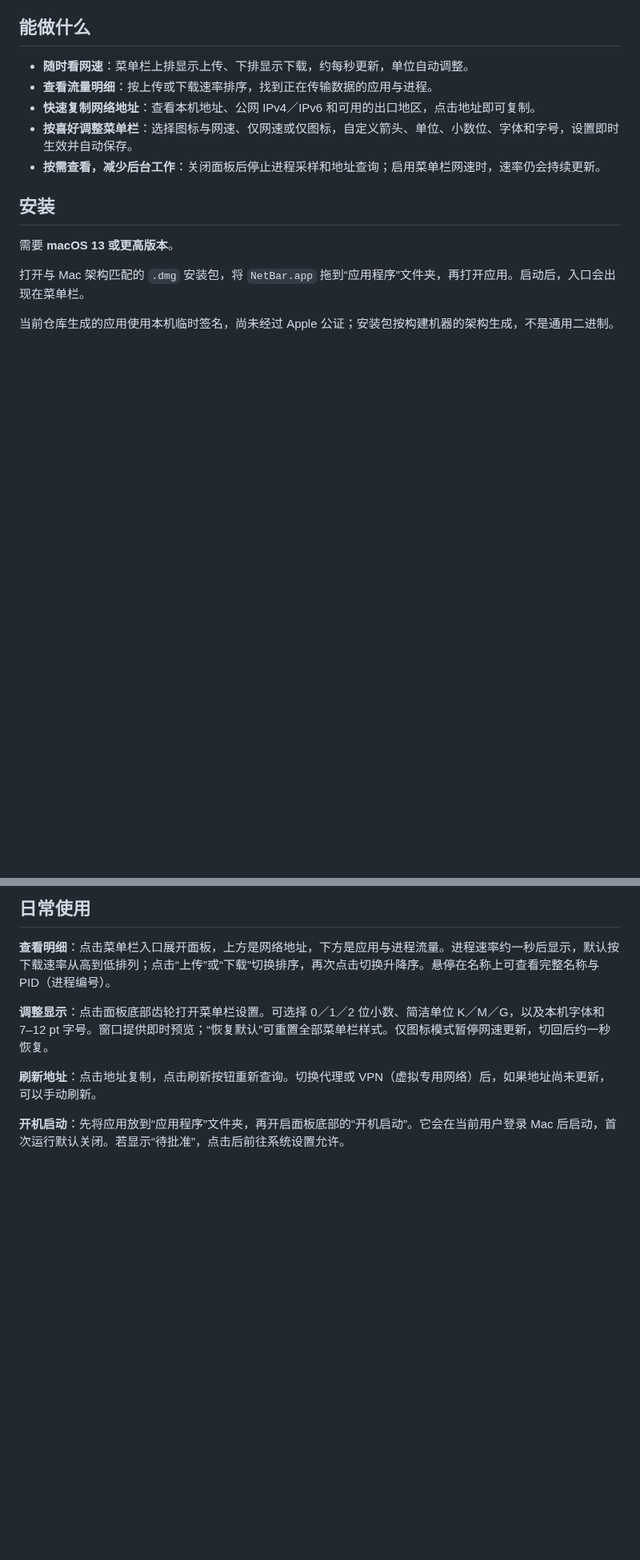
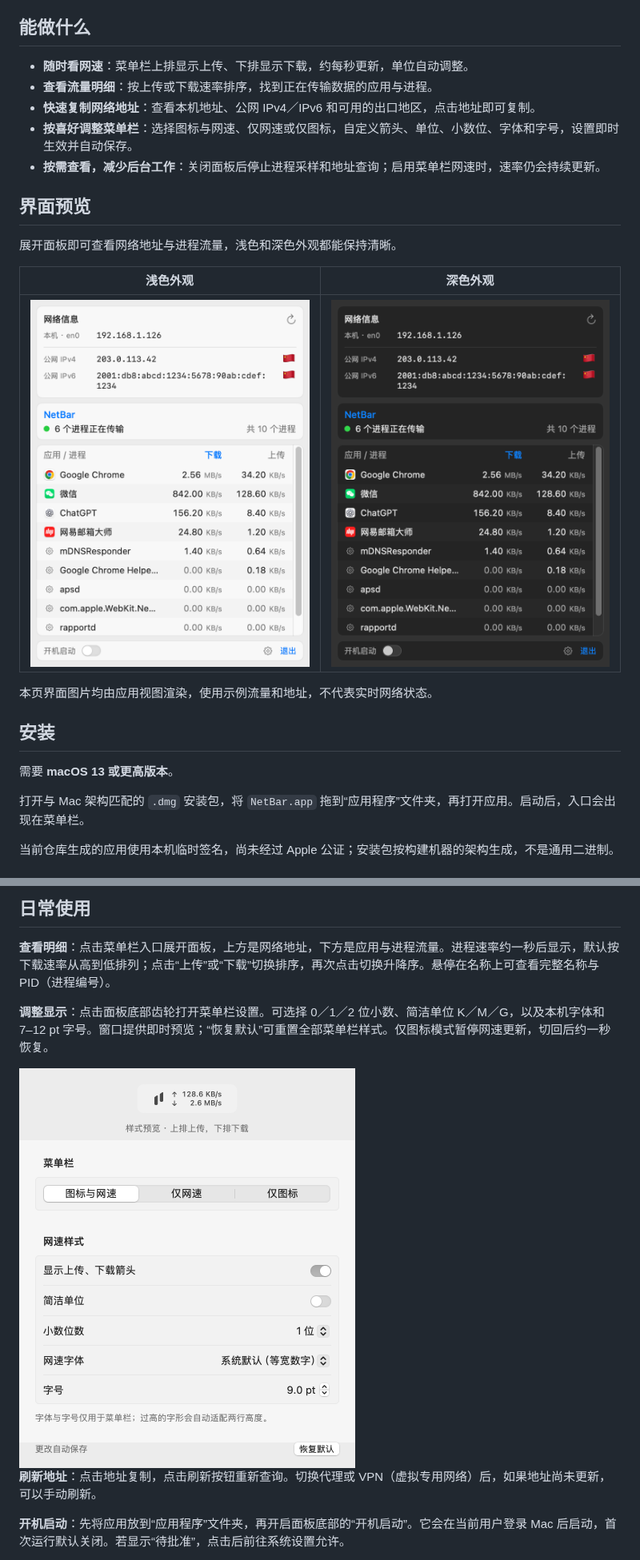
Before and after one commit to hygao1024/net-bar, a Markdown page: README.md, 2 parts joined by grey strips. Shown at 80% size. Drawn GitHub-style; pictures changed too: docs/images/menu-bar-settings.png (added), docs/images/panel-dark.png (added), docs/images/panel-light.png (added); blank space fills up the shorter version.

Commit message:
docs(readme): 添加产品截图并记录预览生成方式

```diff
--- a/README.md
+++ b/README.md
@@ -11,6 +11,16 @@ NetBar 是一款轻量的 macOS 菜单栏工具：平时显示上传和下载速
 - **快速复制网络地址**：查看本机地址、公网 IPv4／IPv6 和可用的出口地区，点击地址即可复制。
 - **按喜好调整菜单栏**：选择图标与网速、仅网速或仅图标，自定义箭头、单位、小数位、字体和字号，设置即时生效并自动保存。
 - **按需查看，减少后台工作**：关闭面板后停止进程采样和地址查询；启用菜单栏网速时，速率仍会持续更新。
+
+## 界面预览
+
+展开面板即可查看网络地址与进程流量，浅色和深色外观都能保持清晰。
+
+| 浅色外观 | 深色外观 |
+| --- | --- |
+| <img src="docs/images/panel-light.png" width="360" alt="NetBar 浅色面板：网络地址、进程上传下载速率及底部操作"> | <img src="docs/images/panel-dark.png" width="360" alt="NetBar 深色面板：网络地址、进程上传下载速率及底部操作"> |
+
+本页界面图片均由应用视图渲染，使用示例流量和地址，不代表实时网络状态。
 
 ## 安装
 
@@ -41,6 +51,8 @@ open dist/NetBar.app
 
 **调整显示**：点击面板底部齿轮打开菜单栏设置。可选择 0／1／2 位小数、简洁单位 K／M／G，以及本机字体和 7–12 pt 字号。窗口提供即时预览；“恢复默认”可重置全部菜单栏样式。仅图标模式暂停网速更新，切回后约一秒恢复。
 
+<img src="docs/images/menu-bar-settings.png" width="420" alt="NetBar 菜单栏设置：顶部网速预览，以及显示模式、箭头、单位、小数位、字体和字号选项">
+
 **刷新地址**：点击地址复制，点击刷新按钮重新查询。切换代理或 VPN（虚拟专用网络）后，如果地址尚未更新，可以手动刷新。
 
 **开机启动**：先将应用放到“应用程序”文件夹，再开启面板底部的“开机启动”。它会在当前用户登录 Mac 后启动，首次运行默认关闭。若显示“待批准”，点击后前往系统设置允许。
```
Also changed, not shown: AGENTS.md (+14 -0 lines), 2 other files.
